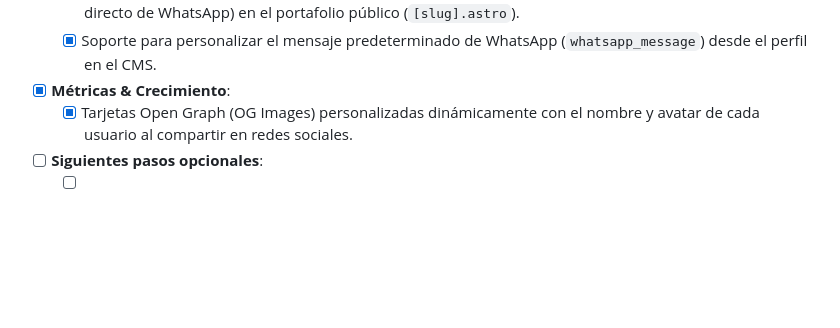
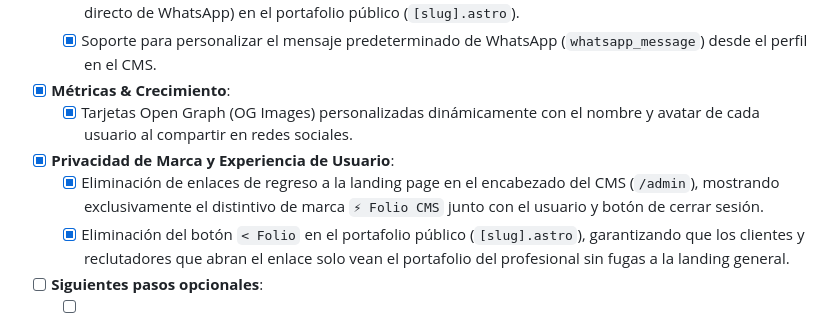
Before and after one commit to benjiegonzalez94/proyecto-portafolio, a Markdown page: TODO.md, the part around the change. Rendered like a GitHub page; blank space fills up the shorter version.

Commit message:
docs: update TODO.md with navigation cleanup milestone

```diff
--- a/TODO.md
+++ b/TODO.md
@@ -124,5 +124,8 @@ Este archivo lleva el estado de las tareas para que tú y futuros agentes contin
   - [x] Soporte para personalizar el mensaje predeterminado de WhatsApp (`whatsapp_message`) desde el perfil en el CMS.
 - [x] **Métricas & Crecimiento**:
   - [x] Tarjetas Open Graph (OG Images) personalizadas dinámicamente con el nombre y avatar de cada usuario al compartir en redes sociales.
+- [x] **Privacidad de Marca y Experiencia de Usuario**:
+  - [x] Eliminación de enlaces de regreso a la landing page en el encabezado del CMS (`/admin`), mostrando exclusivamente el distintivo de marca `⚡ Folio CMS` junto con el usuario y botón de cerrar sesión.
+  - [x] Eliminación del botón `< Folio` en el portafolio público (`[slug].astro`), garantizando que los clientes y reclutadores que abran el enlace solo vean el portafolio del profesional sin fugas a la landing general.
 - [ ] **Siguientes pasos opcionales**:
   - [ ] Métricas analíticas avanzadas: contador de visitas o clics en el botón de WhatsApp y enlaces externos de cada portafolio.
```
